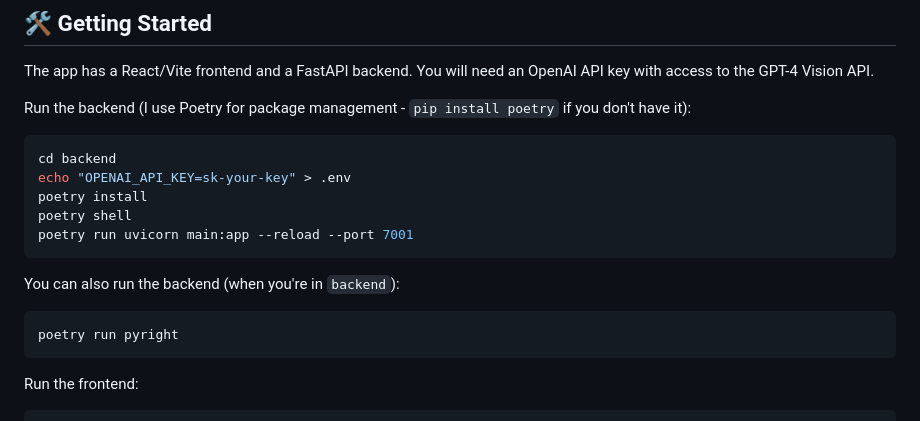
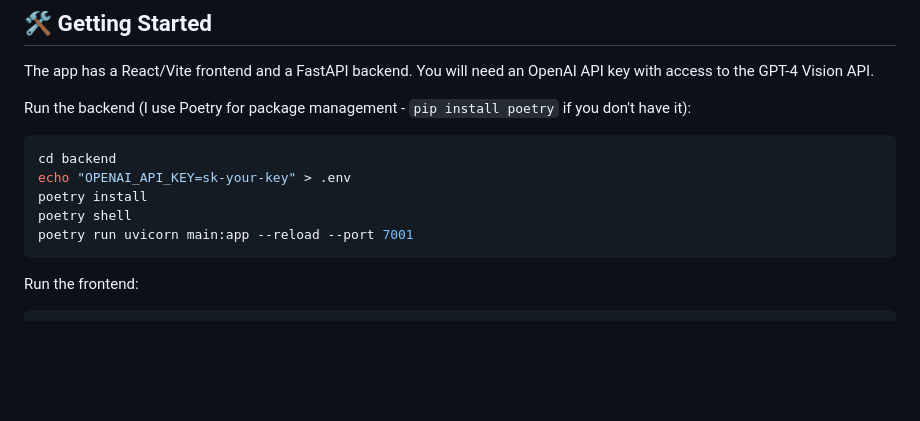
Before and after one commit to abi/screenshot-to-code, a Markdown page: README.md, the part around the change. Rendered like a GitHub page; blank space fills up the shorter version.

````diff
--- a/README.md
+++ b/README.md
@@ -36,12 +36,6 @@ echo "OPENAI_API_KEY=sk-your-key" > .env
 poetry install
 poetry shell
 poetry run uvicorn main:app --reload --port 7001
-```
-
-You can also run the backend (when you're in `backend`):
-
-```bash
-poetry run pyright
 ```
 
 Run the frontend:
````
